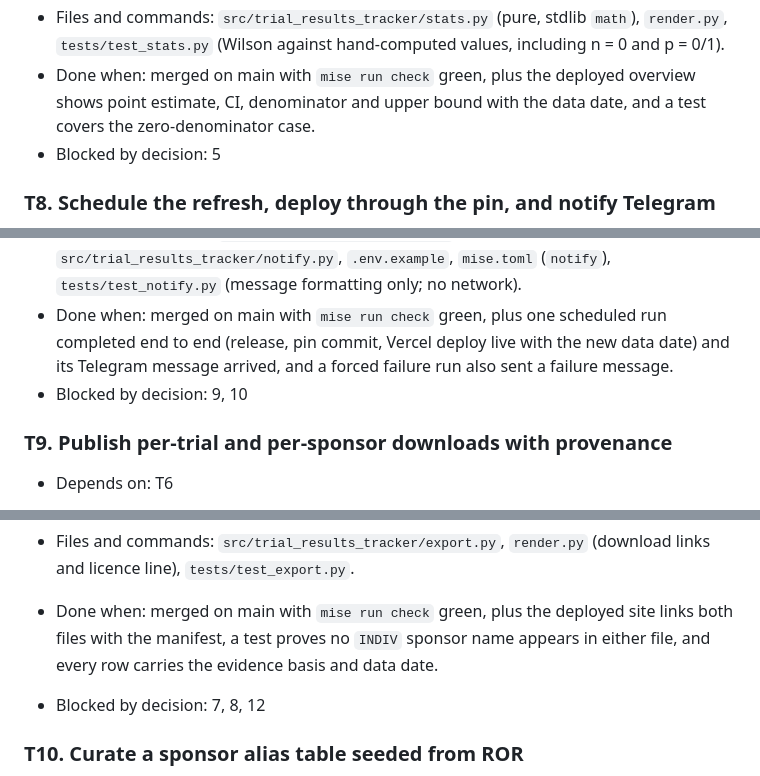
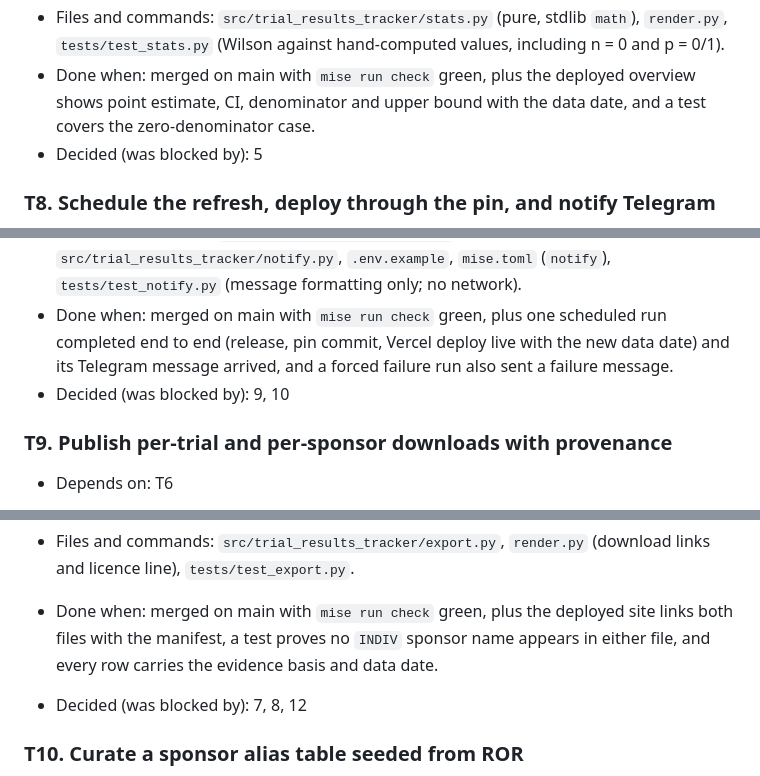
Before and after one commit to morris-frank/trial-results-tracker, a Markdown page: docs/plan.md, 3 parts joined by grey strips. GitHub-like rendering.

```diff
--- a/docs/plan.md
+++ b/docs/plan.md
@@ -111,14 +113,14 @@ Built from the six notes in `docs/research/` (data-sources, methodology, landsca
 - Problem and direction: A single "% unreported" hides the TranspariMED problem: stale status inflates it, and some results are missed ([TranspariMED](https://www.transparimed.org/single-post/metascience-fail-four-lessons-from-inaccurate-data-on-missing-clinical-trial-results)). Compute the headline as due-not-reported over due, with a Wilson 95% CI and the denominator, as the Nordic and FDAAA studies report proportions with CIs ([Nilsonne 2025](https://doi.org/10.1016/j.jclinepi.2025.111710), [Lancet 2020](https://doi.org/10.1016/s0140-6736(19)33220-9)). Beside it, show an upper bound that counts status-overdue and inconsistent trials as unreported (D5). Wording stays a registry observation ("no summary results on ClinicalTrials.gov within 12 months of primary completion, as of <date>"), never "failed" or "hid" (legal.md §3). Rejected: Kaplan–Meier time-to-report in v1 (useful later, not needed for the headline).
 - Files and commands: `src/trial_results_tracker/stats.py` (pure, stdlib `math`), `render.py`, `tests/test_stats.py` (Wilson against hand-computed values, including n = 0 and p = 0/1).
 - Done when: merged on main with `mise run check` green, plus the deployed overview shows point estimate, CI, denominator and upper bound with the data date, and a test covers the zero-denominator case.
-- Blocked by decision: 5
+- Decided (was blocked by): 5
 
 ### T8. Schedule the refresh, deploy through the pin, and notify Telegram
 - Depends on: T4, T5
 - Problem and direction: Publishing must be continuous without manual dispatch. Add a `schedule` cron to `refresh.yml` at the D9 cadence. The `SNAPSHOT` commit then triggers the Vercel Git build, which serves as the deploy (D10a). Telegram notification is added as a step with `if: always()`. It calls `sendMessage` with rows, category deltas versus the previous manifest, release URL, and pass/fail, using `TELEGRAM_BOT_TOKEN` and `TELEGRAM_CHAT_ID` as repo secrets of a new bot, not mario's ([sendMessage](https://core.telegram.org/bots/api#sendmessage)). Add both keys to `.env.example` and a `mise run notify` for local testing. Document the 60-day inactivity rule and the fact that the pin commit is meant to count as activity **[unverified]** ([docs](https://docs.github.com/en/actions/managing-workflow-runs-and-deployments/managing-workflow-runs/disabling-and-enabling-a-workflow)). Rejected for now: `vercel deploy --prebuilt` with three Vercel secrets (D10b), kept as the fallback.
 - Files and commands: `.github/workflows/refresh.yml`, `src/trial_results_tracker/notify.py`, `.env.example`, `mise.toml` (`notify`), `tests/test_notify.py` (message formatting only; no network).
 - Done when: merged on main with `mise run check` green, plus one scheduled run completed end to end (release, pin commit, Vercel deploy live with the new data date) and its Telegram message arrived, and a forced failure run also sent a failure message.
-- Blocked by decision: 9, 10
+- Decided (was blocked by): 9, 10
 
 ### T9. Publish per-trial and per-sponsor downloads with provenance
 - Depends on: T6
@@ -130,7 +132,7 @@ Built from the six notes in `docs/research/` (data-sources, methodology, landsca
   Pool `INDIV` and person-named sponsors into one unnamed bucket in both files (D8; detection is `class = INDIV` plus responsible-party investigator equal to lead sponsor, critique.md gap 8). Data licence per D12. Sponsor names are present in the downloads but not ranked or featured on pages. This counts as naming, so confirm with D7 whether downloads wait for the gate. Rejected: Parquet in v1 (adds a pyarrow dependency for no user need yet).
 - Files and commands: `src/trial_results_tracker/export.py`, `render.py` (download links and licence line), `tests/test_export.py`.
 - Done when: merged on main with `mise run check` green, plus the deployed site links both files with the manifest, a test proves no `INDIV` sponsor name appears in either file, and every row carries the evidence basis and data date.
-- Blocked by decision: 7, 8, 12
+- Decided (was blocked by): 7, 8, 12
 
 ### T10. Curate a sponsor alias table seeded from ROR
 - Depends on: T9
```
Also changed, not shown: other parts of docs/plan.md (+13 -11 lines).
